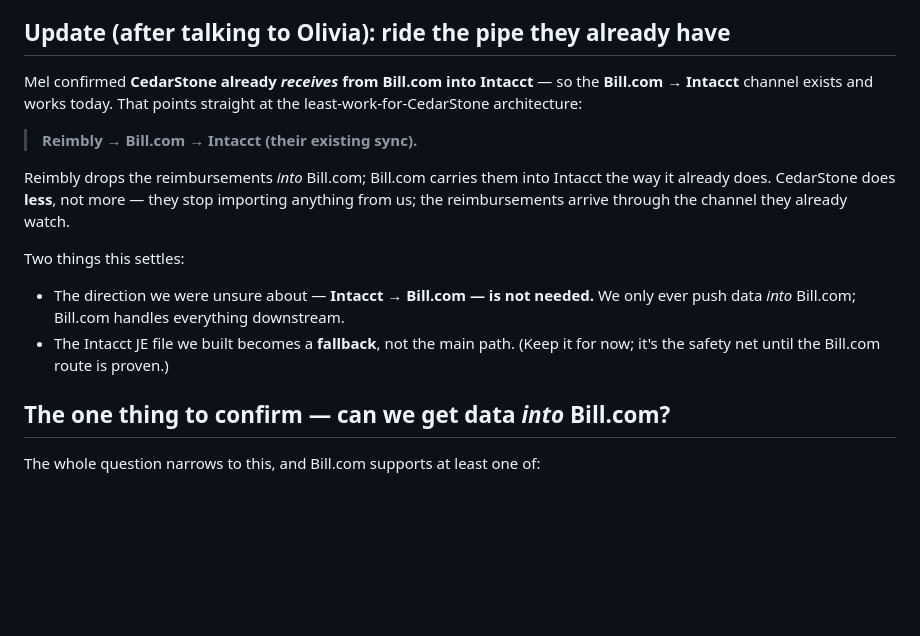
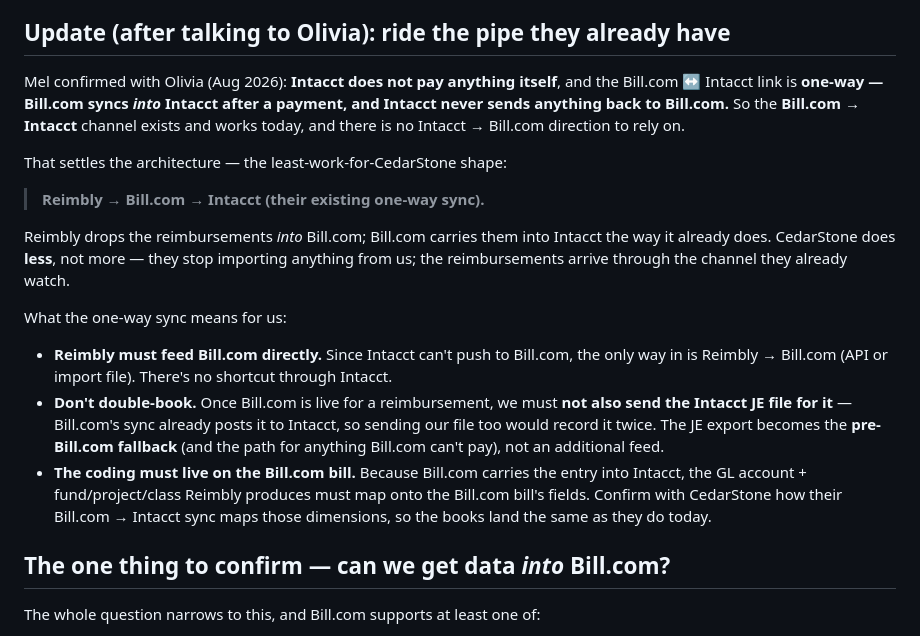
Before and after one commit to Melnwood/Reimbly, a Markdown page: docs/BILLDOTCOM.md, the part around the change. Rendered like a GitHub page; blank space fills up the shorter version.

Commit message:
Bill.com plan: record confirmed one-way Bill.com→Intacct sync
Olivia confirmed Intacct doesn't pay directly and the sync is one-way (Bill.com
into Intacct only). Captured the consequences: Reimbly must feed Bill.com directly
(no Intacct shortcut); don't also send the Intacct JE once Bill.com is live for a
reimbursement (would double-book); the coding must ride on the Bill.com bill and
map to Intacct via their sync.

Co-Authored-By: Claude Opus 4.8 <noreply@anthropic.com>
Claude-Session: https://claude.ai/code/session_01919Hx4UZgWhKhLGDSDS7dC

```diff
--- a/docs/BILLDOTCOM.md
+++ b/docs/BILLDOTCOM.md
@@ -22,22 +22,34 @@ Reimbly "paid" → everyone's app updates itself. No spreadsheet, no manual wire
 
 ## Update (after talking to Olivia): ride the pipe they already have
 
-Mel confirmed **CedarStone already *receives* from Bill.com into Intacct** — so the
-**Bill.com → Intacct** channel exists and works today. That points straight at the
-least-work-for-CedarStone architecture:
+Mel confirmed with Olivia (Aug 2026): **Intacct does not pay anything itself**, and
+the Bill.com ↔ Intacct link is **one-way — Bill.com syncs *into* Intacct after a
+payment, and Intacct never sends anything back to Bill.com.** So the
+**Bill.com → Intacct** channel exists and works today, and there is no
+Intacct → Bill.com direction to rely on.
 
-> **Reimbly → Bill.com → Intacct (their existing sync).**
+That settles the architecture — the least-work-for-CedarStone shape:
+
+> **Reimbly → Bill.com → Intacct (their existing one-way sync).**
 
 Reimbly drops the reimbursements *into* Bill.com; Bill.com carries them into Intacct
 the way it already does. CedarStone does **less**, not more — they stop importing
 anything from us; the reimbursements arrive through the channel they already watch.
 
-Two things this settles:
+What the one-way sync means for us:
 
-- The direction we were unsure about — **Intacct → Bill.com — is not needed.** We
-  only ever push data *into* Bill.com; Bill.com handles everything downstream.
-- The Intacct JE file we built becomes a **fallback**, not the main path. (Keep it
-  for now; it's the safety net until the Bill.com route is proven.)
+- **Reimbly must feed Bill.com directly.** Since Intacct can't push to Bill.com, the
+  only way in is Reimbly → Bill.com (API or import file). There's no shortcut through
+  Intacct.
+- **Don't double-book.** Once Bill.com is live for a reimbursement, we must **not
+  also send the Intacct JE file for it** — Bill.com's sync already posts it to
+  Intacct, so sending our file too would record it twice. The JE export becomes the
+  **pre-Bill.com fallback** (and the path for anything Bill.com can't pay), not an
+  additional feed.
+- **The coding must live on the Bill.com bill.** Because Bill.com carries the entry
+  into Intacct, the GL account + fund/project/class Reimbly produces must map onto
+  the Bill.com bill's fields. Confirm with CedarStone how their Bill.com → Intacct
+  sync maps those dimensions, so the books land the same as they do today.
 
 ## The one thing to confirm — can we get data *into* Bill.com?
 
```
